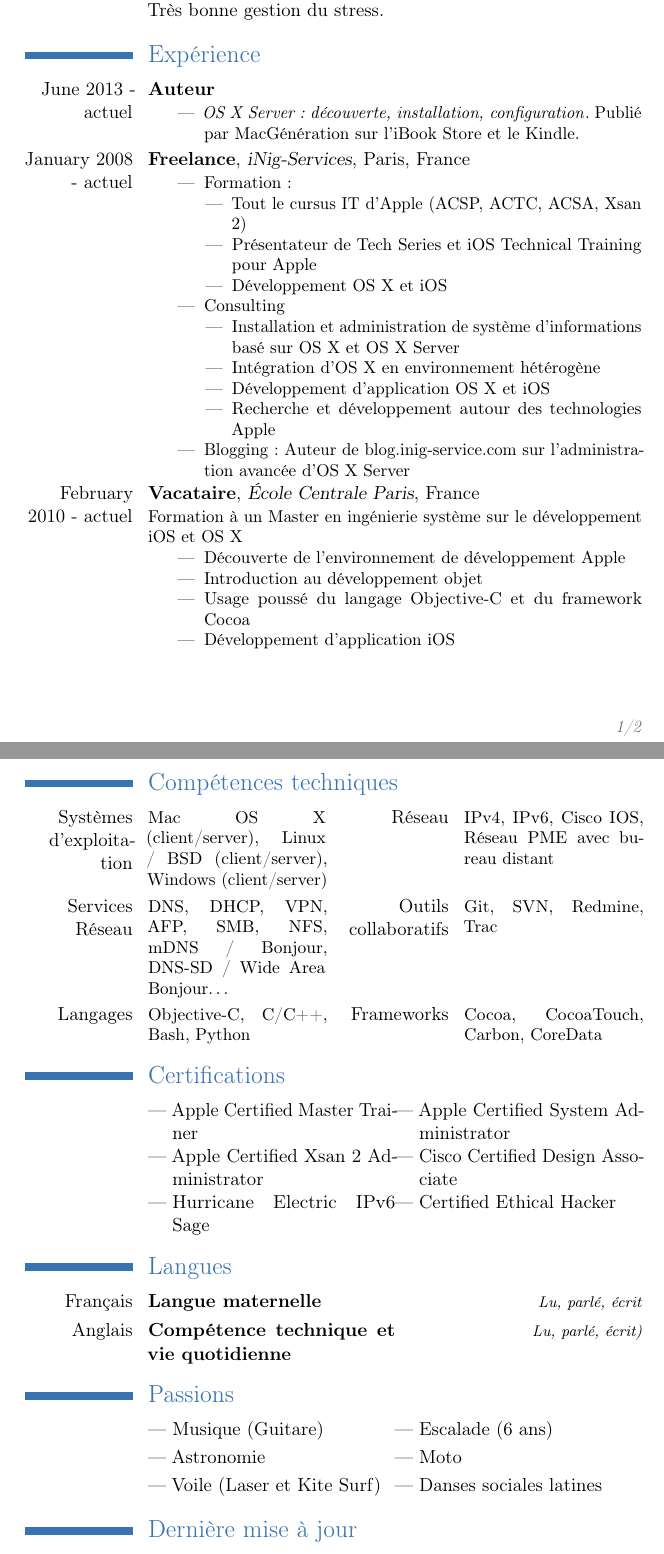
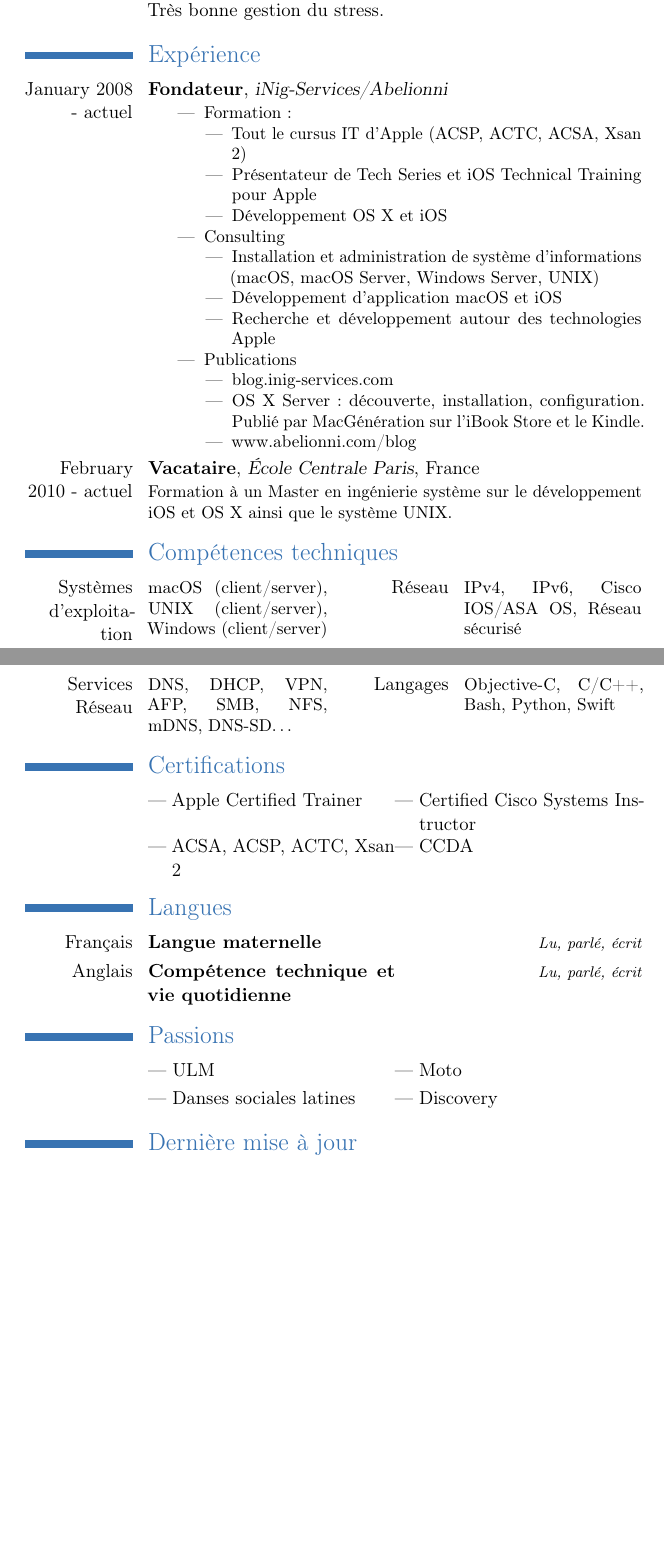
Before and after one commit to ygini/curriculum, a LaTeX CV (CV_Yoann_Gini.tex, which reads includes/certifications.tex, includes/experience.tex, includes/hobbies.tex): two parts of pages 1 and 2 of 2, joined at a grey line, cut so that both start at the same text, the shorter picture padded with empty space. Compiled offline with pdfLaTeX.

Commit message:
no message

```diff
--- a/CV_Yoann_Gini.tex
+++ b/CV_Yoann_Gini.tex
@@ -25,7 +25,7 @@
 \french{Né le \displaydate{birthday} - Français}
 \english{Born \displaydate{birthday} - French}
 }
-\homepage{www.inig-services.com}
+\homepage{www.abelionni.com}
 \photo{includes/photo}
 
 
--- a/includes/certifications.tex
+++ b/includes/certifications.tex
@@ -1,6 +1,5 @@
 %%%%%%%%%%%%%%%%%%
 % Certifications %
 %%%%%%%%%%%%%%%%%%
-\cvlistdoubleitem{Apple Certified Master Trainer}{Apple Certified System Administrator}
-\cvlistdoubleitem{Apple Certified Xsan 2 Administrator}{Cisco Certified Design Associate}
-\cvlistdoubleitem{Hurricane Electric IPv6 Sage}{Certified Ethical Hacker}
+\cvlistdoubleitem{Apple Certified Trainer}{Certified Cisco Systems Instructor}
+\cvlistdoubleitem{ACSA, ACSP, ACTC, Xsan 2}{CCDA}
--- a/includes/experience.tex
+++ b/includes/experience.tex
@@ -36,27 +36,27 @@
 %}
 %}
 
-%%%%%%%%%%
-% Livres %
-%%%%%%%%%%
-\newreplacabledate{experienceStart}{8}{6}{2013}
-\newreplacabledate{experienceEnd}{1}{1}{1}
-
-\english{
-\cventry{\experienceSpan}{Author}{}{}{}{
-	\begin{itemize}
-		\item \emph{OS X Server : découverte, installation, configuration}. Published by MacGeneration on iBook Store and Kindle.
-	\end{itemize}
-}
-}
-
-\french{
-\cventry{\experienceSpan}{Auteur}{}{}{}{
-	\begin{itemize}
-		\item \emph{OS X Server : découverte, installation, configuration}. Publié par MacGénération sur l'iBook Store et le Kindle.
-	\end{itemize}
-}
-}
+%%%%%%%%%%%
+%% Livres %
+%%%%%%%%%%%
+%\newreplacabledate{experienceStart}{8}{6}{2013}
+%\newreplacabledate{experienceEnd}{1}{1}{1}
+%
+%\english{
+%\cventry{\experienceSpan}{Author}{}{}{}{
+%	\begin{itemize}
+%		\item \emph{OS X Server : découverte, installation, configuration}. Published by MacGeneration on iBook Store and Kindle.
+%	\end{itemize}
+%}
+%}
+%
+%\french{
+%\cventry{\experienceSpan}{Auteur}{}{}{}{
+%	\begin{itemize}
+%		\item \emph{OS X Server : découverte, installation, configuration}. Publié par MacGénération sur l'iBook Store et le Kindle.
+%	\end{itemize}
+%}
+%}
 
 %%%%%%%%%%
 % iNig-Services %
@@ -102,2 +101,3 @@
 			\item Recherche et développement autour des technologies Apple
 		\end{itemize}
+		\item Publications
@@ -114,26 +118,13 @@
 \newreplacabledate{experienceEnd}{1}{1}{1}
 
 \english{
-\cventry{\experienceSpan}{Objective-C professor}{École Centrale Paris}{}{France}{
-	Training student in System Engineering (Master degree) to iOS and OS X development
-	\begin{itemize}
-		\item Discovery of the Apple development environment (Xcode suite)
-		\item Introduction to Object Oriented Programming
-		\item Extensive usage of the Objective-C language and the Cocoa framework
-		\item Development of iOS applications
-	\end{itemize}
-}
+\cventry{\experienceSpan}{Teacher}{École Centrale Paris}{}{France}{
+	Training student in System Engineering (Master degree) to UNIX system and also iOS/macOS development}
 }
 
 \french{
 \cventry{\experienceSpan}{Vacataire}{École Centrale Paris}{}{France}{
-	Formation à un Master en ingénierie système sur le développement iOS et OS X
-	\begin{itemize}
-		\item Découverte de l'environnement de développement Apple
-		\item Introduction au développement objet
-		\item Usage poussé du langage Objective-C et du framework Cocoa
-		\item Développement d'application iOS
-	\end{itemize}
+	Formation à un Master en ingénierie système sur le développement iOS et OS X ainsi que le système UNIX.
 }
 }
 
--- a/includes/hobbies.tex
+++ b/includes/hobbies.tex
@@ -3,14 +3,12 @@
 %%%%%%%%%%%
 
 \english{
-\cvlistdoubleitem{Music (Guitar)}{Rock Climbing (6 years)}
-\cvlistdoubleitem{Astronomy}{Motor bike}
-\cvlistdoubleitem{Sailboat (Laser, Kite Surf)}{Latins social dances}
+\cvlistdoubleitem{Microlight aircraft}{Motor bike}
+\cvlistdoubleitem{Latins social dances}{Découverte}
 }
 
 
 \french{
-\cvlistdoubleitem{Musique (Guitare)}{Escalade (6 ans)}
-\cvlistdoubleitem{Astronomie}{Moto}
-\cvlistdoubleitem{Voile (Laser et Kite Surf)}{Danses sociales latines}
+\cvlistdoubleitem{ULM}{Moto}
+\cvlistdoubleitem{Danses sociales latines}{Discovery}
 }
--- a/includes/skills.tex
+++ b/includes/skills.tex
@@ -3,13 +3,9 @@
 %%%%%%%%%%
 
 \cvcomputer
-	{\french{Systèmes d'exploitation}\english{Operating systems}} {Mac OS X (client/server), Linux / BSD (client/server), Windows (client/server)}
-	{\french{Réseau}\english{Network}} {\french{IPv4, IPv6, Cisco IOS, Réseau PME avec bureau distant}\english{IPv4, IPv6, Cisco IOS, Small Business Network with SOHO satellite}}
+	{\french{Systèmes d'exploitation}\english{Operating systems}} {macOS (client/server), UNIX (client/server), Windows (client/server)}
+	{\french{Réseau}\english{Network}} {\french{IPv4, IPv6, Cisco IOS/ASA OS, Réseau sécurisé}\english{IPv4, IPv6, Cisco IOS/ASA OS, Network with security}}
 
 \cvcomputer
-	{\french{Services Réseau}\english{Network Services}} {DNS, DHCP, VPN, AFP, SMB, NFS, mDNS / Bonjour, DNS-SD / Wide Area Bonjour…}
-	{\french{Outils collaboratifs}\english{Collaborative tools}} {Git, SVN, Redmine, Trac}
-
-\cvcomputer
-	{\french{Langages}\english{Languages}} {Objective-C, C/C++, Bash, Python}
-	{Frameworks} {Cocoa, CocoaTouch, Carbon, CoreData}
+	{\french{Services Réseau}\english{Network Services}} {DNS, DHCP, VPN, AFP, SMB, NFS, mDNS, DNS-SD…}
+	{\french{Langages}\english{Languages}} {Objective-C, C/C++, Bash, Python, Swift}
```
Also changed, not shown: includes/languages.tex (+1 -1 lines), CV_Yoann_Gini.pdf (deleted), CV_Yoann_Gini_en.pdf, CV_Yoann_Gini_fr.pdf, includes/experience.tex (15 more changed lines).
